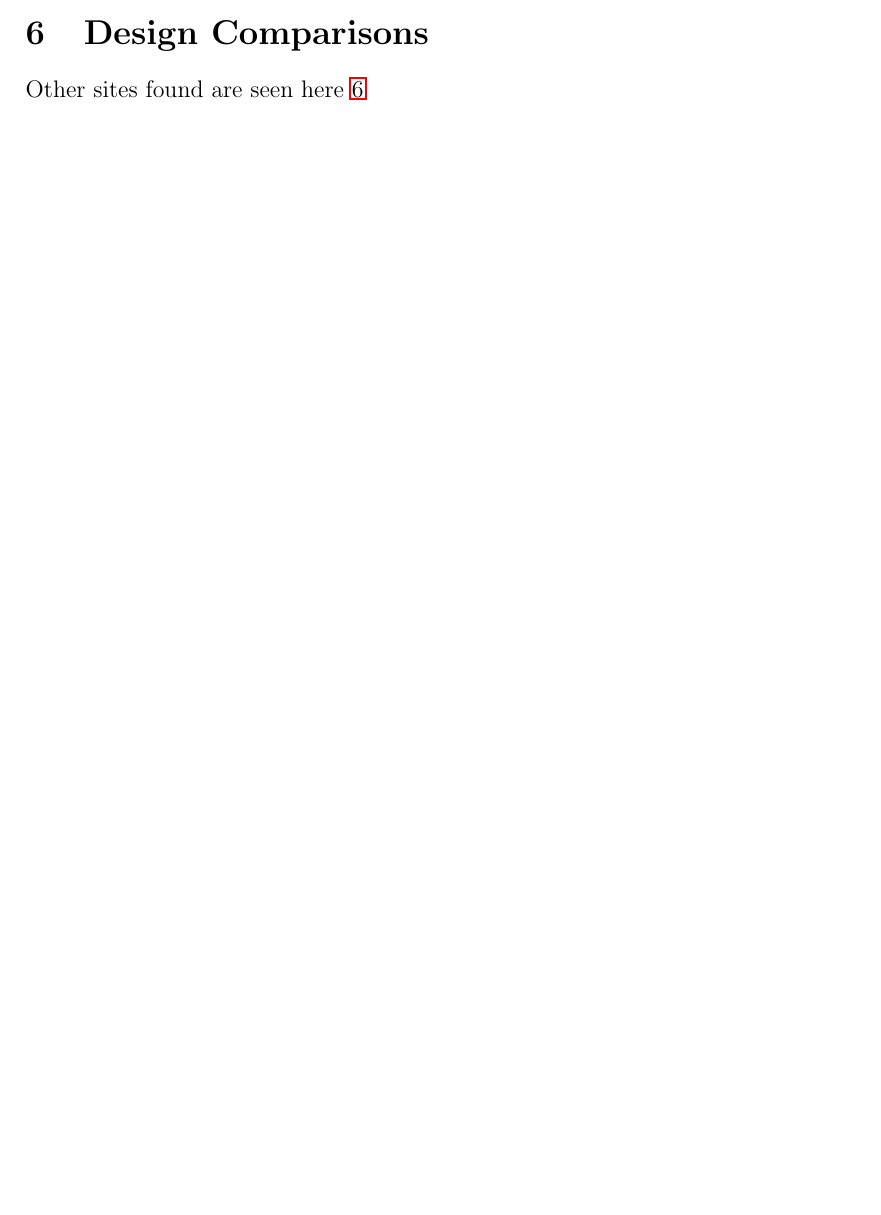
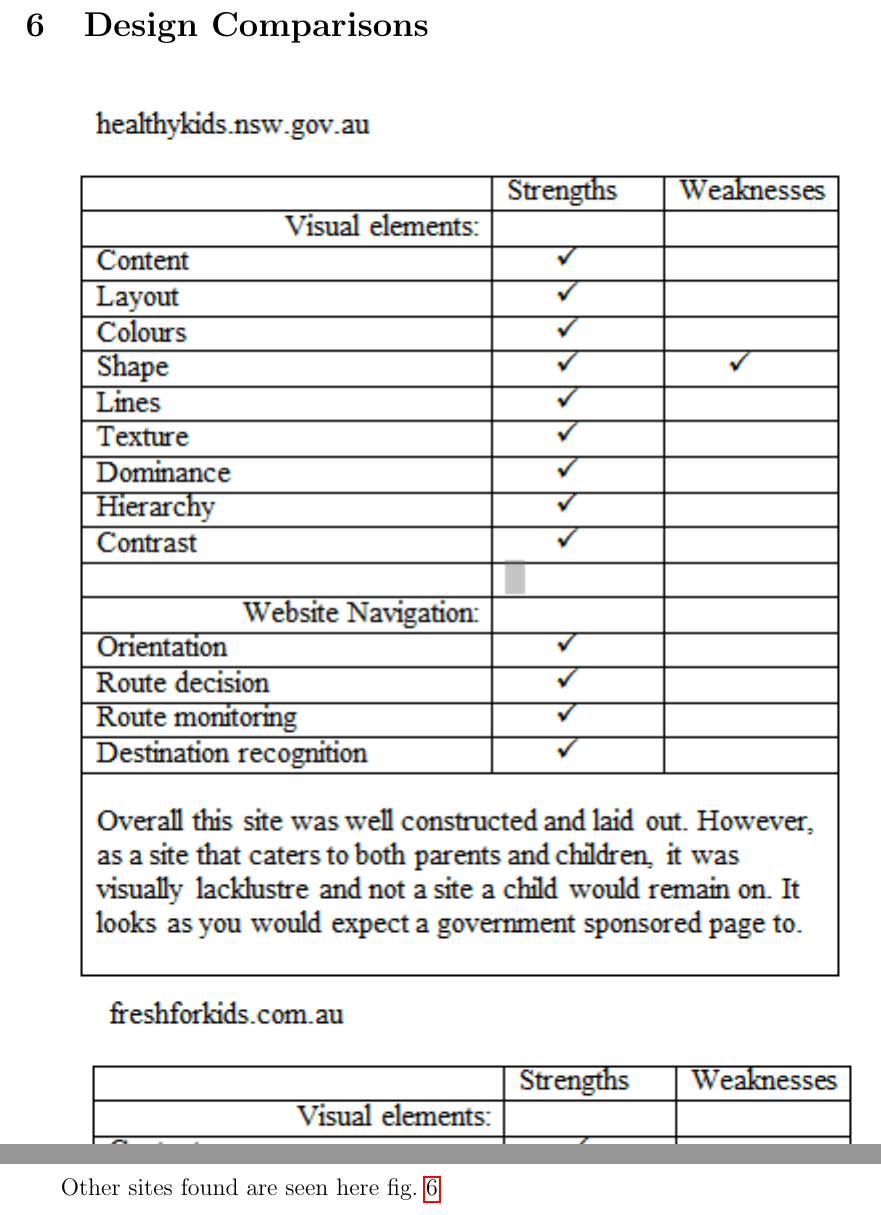
Before and after one commit to SaraLelliott/info1003website, a LaTeX paper (documentation/tex/main_document.tex): part of page 10 of 16 before the commit and two parts of pages 12 and 13 of 19 after it, the two joined at a grey line, cut so that both start at the same text, the shorter picture padded with empty space. Compiled offline with pdfLaTeX.

Commit message:
bring in tables and use cleveref
change: ref -> cref
bring in tables

```diff
--- a/documentation/tex/main_document.tex
+++ b/documentation/tex/main_document.tex
@@ -7,6 +7,7 @@
 %       LaTeX Packages      %
 %%%%%%%%%%%%%%%%%%%%%%%%%%%%%
 \usepackage{graphicx}
+\usepackage{multirow}
 \usepackage[section]{placeins}
 \usepackage[affil-it]{authblk}
 \usepackage{wrapfig}
@@ -14,6 +15,7 @@
 \usetikzlibrary{positioning,mindmap}
 \usepackage{bchart}
 \usepackage{hyperref}
+\usepackage{cleveref}
 \usepackage{verbatimbox}
 \usepackage[xindy,toc,acronym]{glossaries}
 \makeglossaries
@@ -198,7 +200,13 @@ Primary~\ref{fig:layout-mainpage} (Site A.) site.
 %% .. %%
 \section{Design Comparisons}
 
-Other sites found are seen here~\ref{fig:othersites}
+%% FIXME: Use Excel plugin to export these later and include them
+\includegraphics{assets/jpg/tab1}
+\includegraphics{assets/jpg/tab2}
+\includegraphics{assets/jpg/tab3}
+%%%%
+
+Other sites found are seen here~\cref{fig:othersites}
 
 %\begin{table}[ht]
  % \centering
```
Also changed, not shown: documentation/tex/assets/jpg/tab1.png (added), documentation/tex/assets/jpg/tab2.png (added), documentation/tex/assets/jpg/tab3.png (added), documentation/tex/main_document.tex (4 more changed lines).
